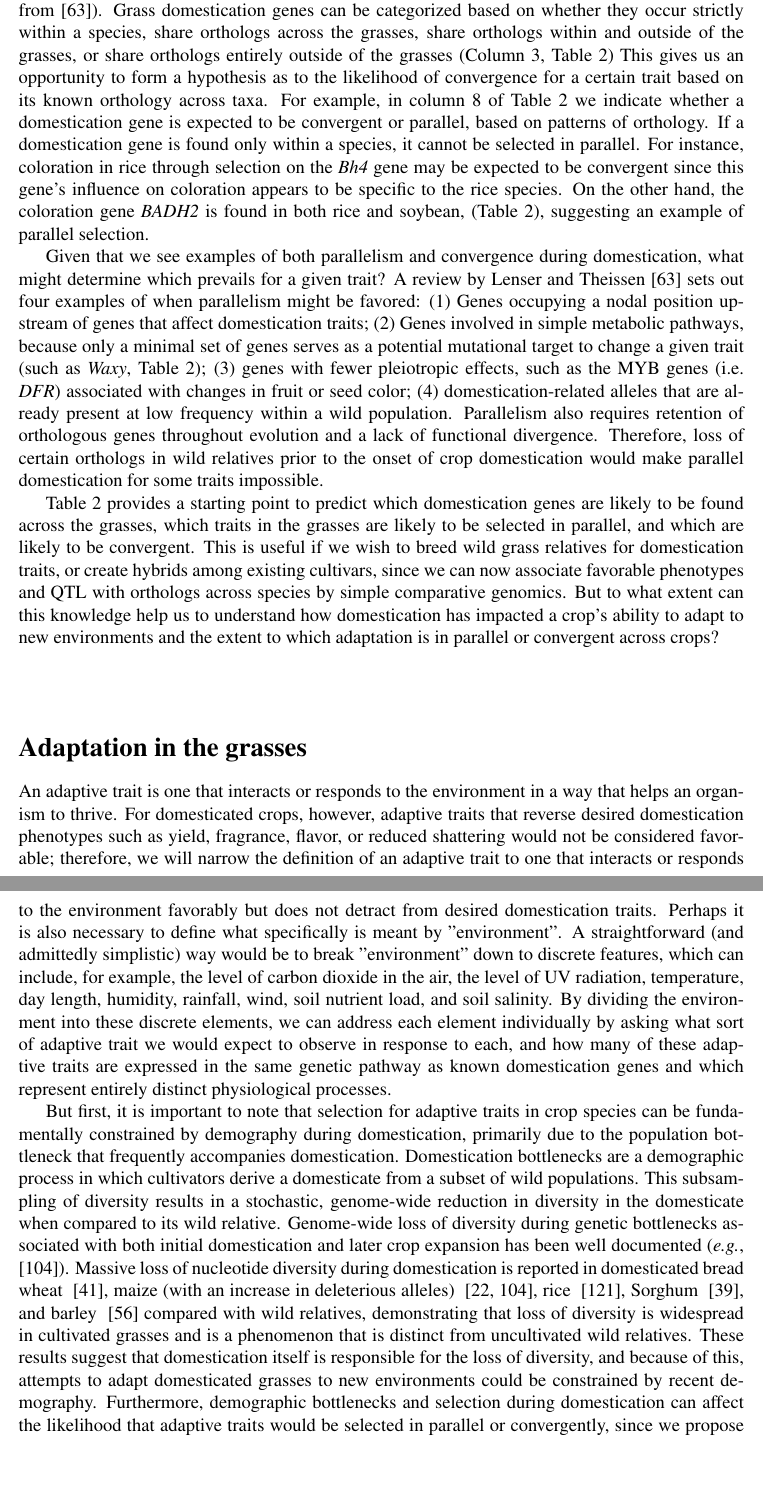
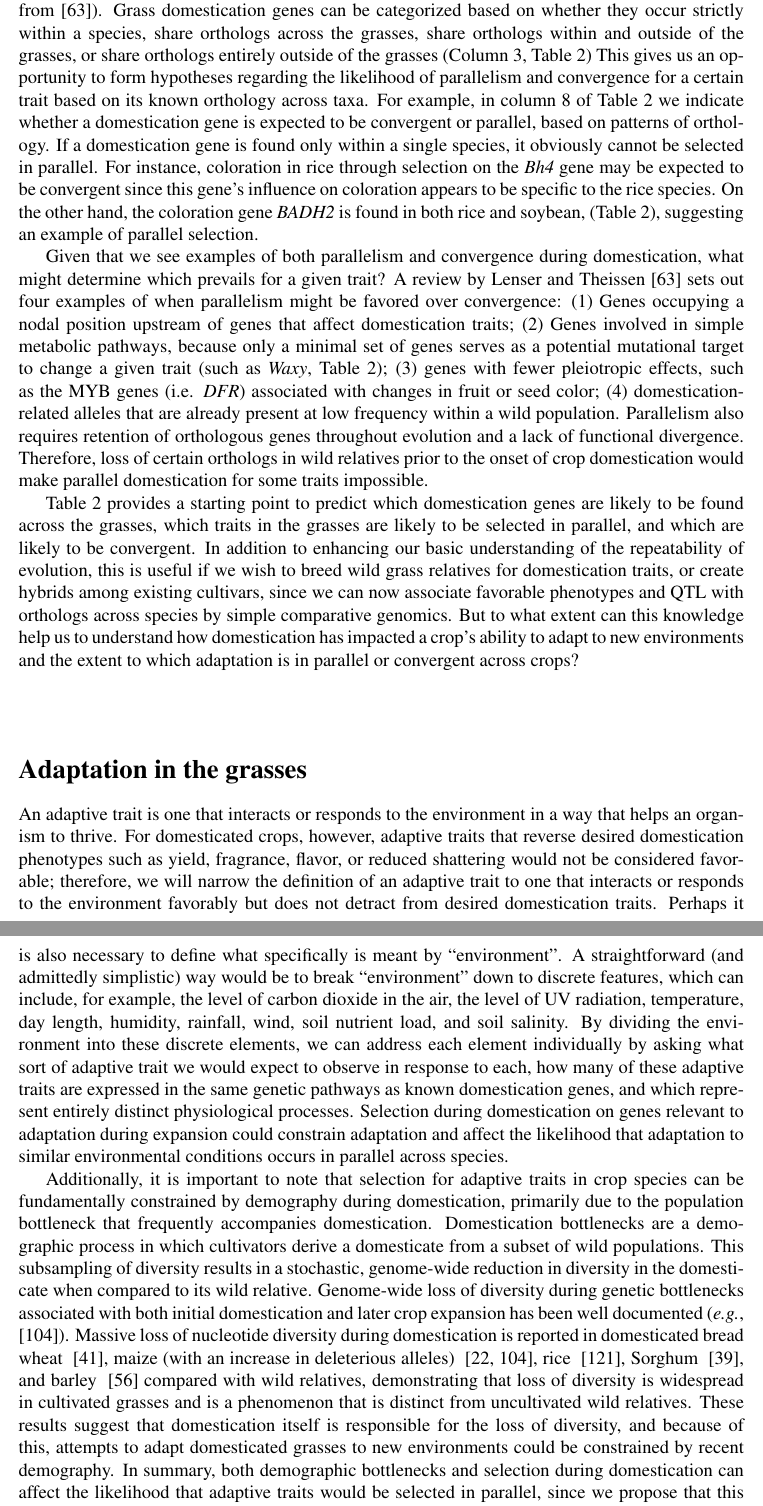
Before and after one commit to HuffordLab/Convergence_Domestication, a LaTeX paper (convergence.tex): two parts of pages 5 and 7 of 20, joined at a grey line, cut so that both start at the same text, the shorter picture padded with empty space. Compiled offline with pdfLaTeX.

Commit message:
final edits to intro.

```diff
--- a/convergence.tex
+++ b/convergence.tex
@@ -1,6 +1,6 @@
 \documentclass[12pt]{article}
 
-\title{Convergence in adaptation after domestication in the grasses}
+\title{Convergence during domestication and adaptation in the grasses}
 \author{Woodhouse, M.R. and M. B. Hufford}
 
 \usepackage[utf8]{inputenc}
@@ -137,9 +137,9 @@ Likewise, some grass domestication syndrome traits are absent in non-grass crops
 
 An ever-increasing number of causal genes for traits in the domestication syndrome are being identified both within and outside of the grasses; these genes are summarized in Table \ref{tab:Ortho} (modified from \citep{Lenser2013}).
 Grass domestication genes can be categorized based on whether they occur strictly within a species, share orthologs across the grasses, share orthologs within and outside of the grasses, or share orthologs entirely outside of the grasses (Column 3, Table \ref{tab:Ortho})
-This gives us an opportunity to form a hypothesis as to the likelihood of convergence for a certain trait based on its known orthology across taxa.
+This gives us an opportunity to form hypotheses regarding the likelihood of parallelism and convergence for a certain trait based on its known orthology across taxa.
 For example, in column 8 of Table \ref{tab:Ortho} we indicate whether a domestication gene is expected to be convergent or parallel, based on patterns of orthology.
-If a domestication gene is found only within a species, it cannot be selected in parallel.
+If a domestication gene is found only within a single species, it obviously cannot be selected in parallel.
 For instance, coloration in rice through selection on the \textit{Bh4} gene may be expected to be convergent since this gene's influence on coloration appears to be specific to the rice species.
 On the other hand, the coloration gene \textit{BADH2} is found in both rice and soybean, (Table 2), suggesting an example of parallel selection.
 
@@ -192,12 +192,12 @@ Wheat, rice, sorghum & Family & grass-wide & LR34 & ABC transporter & Pathogen r
 \end{sidewaystable}
 
 Given that we see examples of both parallelism and convergence during domestication, what might determine which prevails for a given trait?
-A review by Lenser and Theissen \citep{Lenser2013} sets out four examples of when parallelism might be favored: (1) Genes occupying a nodal position upstream of genes that affect domestication traits; (2) Genes involved in simple metabolic pathways, because only a minimal set of genes serves as a potential mutational target to change a given trait (such as \textit{Waxy}, Table \ref{tab:Ortho}); (3) genes with fewer pleiotropic effects, such as the MYB genes (i.e. \textit{DFR}) associated with changes in fruit or seed color; (4) domestication-related alleles that are already present at low frequency within a wild population.
+A review by Lenser and Theissen \citep{Lenser2013} sets out four examples of when parallelism might be favored over convergence: (1) Genes occupying a nodal position upstream of genes that affect domestication traits; (2) Genes involved in simple metabolic pathways, because only a minimal set of genes serves as a potential mutational target to change a given trait (such as \textit{Waxy}, Table \ref{tab:Ortho}); (3) genes with fewer pleiotropic effects, such as the MYB genes (i.e. \textit{DFR}) associated with changes in fruit or seed color; (4) domestication-related alleles that are already present at low frequency within a wild population.
 Parallelism also requires retention of orthologous genes throughout evolution and a lack of functional divergence.
 Therefore, loss of certain orthologs in wild relatives prior to the onset of crop domestication would make parallel domestication for some traits impossible.
 
 Table \ref{tab:Ortho} provides a starting point to predict which domestication genes are likely to be found across the grasses, which traits in the grasses are likely to be selected in parallel, and which are likely to be convergent.
-This is useful if we wish to breed wild grass relatives for domestication traits, or create hybrids among existing cultivars, since we can now associate favorable phenotypes and QTL with orthologs across species by simple comparative genomics.
+In addition to enhancing our basic understanding of the repeatability of evolution, this is useful if we wish to breed wild grass relatives for domestication traits, or create hybrids among existing cultivars, since we can now associate favorable phenotypes and QTL with orthologs across species by simple comparative genomics.
 But to what extent can this knowledge help us to understand how domestication has impacted a crop's ability to adapt to new environments and the extent to which adaptation is in parallel or convergent across crops?
 
 \paragraph{}
@@ -205,18 +205,19 @@ But to what extent can this knowledge help us to understand how domestication ha
 \section*{Adaptation in the grasses}
 An adaptive trait is one that interacts or responds to the environment in a way that helps an organism to thrive.
 For domesticated crops, however, adaptive traits that reverse desired domestication phenotypes such as yield, fragrance, flavor, or reduced shattering would not be considered favorable; therefore, we will narrow the definition of an adaptive trait to one that interacts or responds to the environment favorably but does not detract from desired domestication traits.
-Perhaps it is also necessary to define what specifically is meant by "environment".
-A straightforward (and admittedly simplistic) way would be to break "environment" down to discrete features, which can include, for example, the level of carbon dioxide in the air, the level of UV radiation, temperature, day length, humidity, rainfall, wind, soil nutrient load, and soil salinity.
-By dividing the environment into these discrete elements, we can address each element individually by asking what sort of adaptive trait we would expect to observe in response to each, and how many of these adaptive traits are expressed in the same genetic pathway as known domestication genes and which represent entirely distinct physiological processes.
+Perhaps it is also necessary to define what specifically is meant by ``environment".
+A straightforward (and admittedly simplistic) way would be to break ``environment" down to discrete features, which can include, for example, the level of carbon dioxide in the air, the level of UV radiation, temperature, day length, humidity, rainfall, wind, soil nutrient load, and soil salinity.
+By dividing the environment into these discrete elements, we can address each element individually by asking what sort of adaptive trait we would expect to observe in response to each, how many of these adaptive traits are expressed in the same genetic pathways as known domestication genes, and which represent entirely distinct physiological processes.
+Selection during domestication on genes relevant to adaptation during expansion could constrain adaptation and affect the likelihood that adaptation to similar environmental conditions occurs in parallel across species.
 
-But first, it is important to note that selection for adaptive traits in crop species can be fundamentally constrained by demography during domestication, primarily due to the population bottleneck that frequently accompanies domestication.
+Additionally, it is important to note that selection for adaptive traits in crop species can be fundamentally constrained by demography during domestication, primarily due to the population bottleneck that frequently accompanies domestication.
 Domestication bottlenecks are a demographic process in which cultivators derive a domesticate from a subset of wild populations.
 This subsampling of diversity results in a stochastic, genome-wide reduction in diversity in the domesticate when compared to its wild relative.
 Genome-wide loss of diversity during genetic bottlenecks associated with both initial domestication and later crop expansion has been well documented
  (\emph{e.g.}, \cite{Wang2017}).
 Massive loss of nucleotide diversity during domestication is reported in domesticated bread wheat ~\citep{Haudry2007}, maize (with an increase in deleterious alleles) ~\citep{pmid9539756, Wang2017}, rice ~\citep{pmid17218640}, Sorghum ~\citep{Hamblin2006}, and barley ~\citep{Kilian2006} compared with wild relatives, demonstrating that loss of diversity is widespread in cultivated grasses and is a phenomenon that is distinct from uncultivated wild relatives.
 These results suggest that domestication itself is responsible for the loss of diversity, and because of this, attempts to adapt domesticated grasses to new environments could be constrained by recent demography.
-Furthermore, demographic bottlenecks and selection during domestication can affect the likelihood that adaptive traits would be selected in parallel or convergently, since we propose that this depends on whether adaptive alleles are retained across taxa post-domestication.
+In summary, both demographic bottlenecks and selection during domestication can affect the likelihood that adaptive traits would be selected in parallel, since we propose that this depends on whether adaptive alleles are retained across taxa post-domestication.
 
 Particular domestication traits described in Table \ref{tab:Ortho} are also associated with adaptation during crop expansion.
 For example, variation in flowering time is known to be a response to photoperiod sensitivity: the gene \textit{ZmCCT9} in maize appears to be involved in flowering under the long days of higher latitudes.
```
Also changed, not shown: convergence.pdf, convergence.tex (6 more changed lines), 3 other files.
